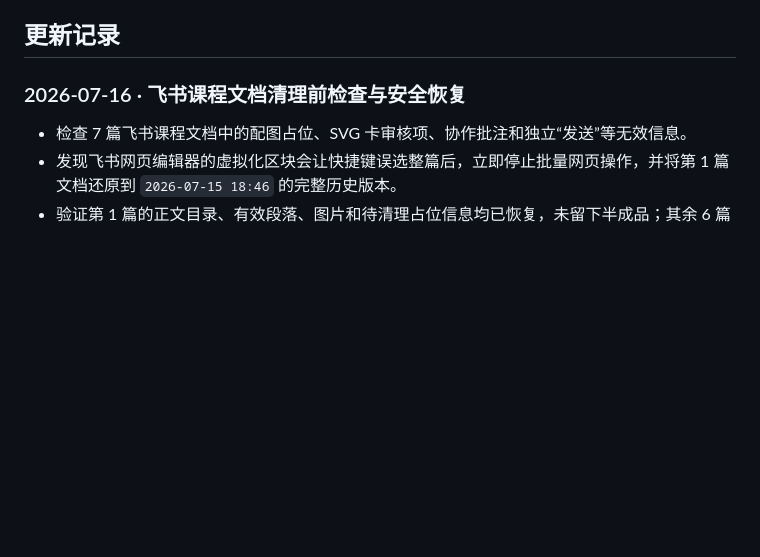
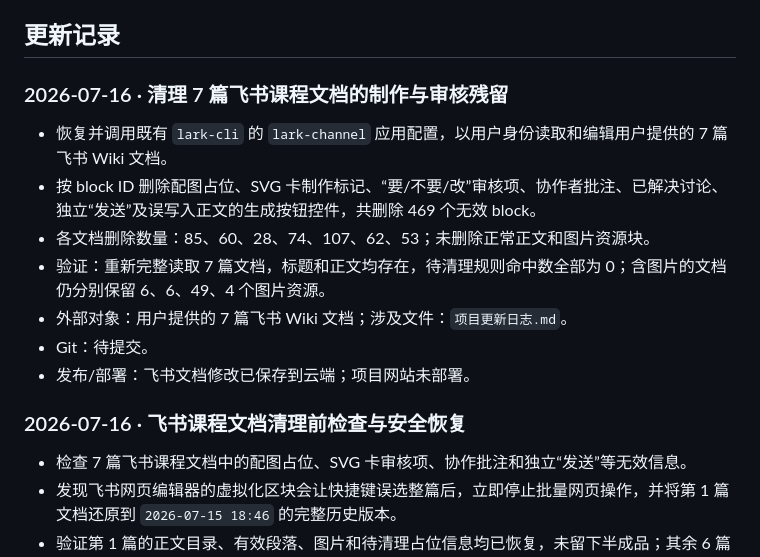
Before and after one commit to huiMiluMilu/jiaoxuewendang, a Markdown page: 游戏化小白教程/项目更新日志.md, the part around the change. GitHub-like rendering; blank space fills up the shorter version.

Commit message:
Log Feishu course document cleanup

```diff
--- a/游戏化小白教程/项目更新日志.md
+++ b/游戏化小白教程/项目更新日志.md
@@ -11,6 +11,16 @@
 - 尚未提交或尚未部署的操作要明确标注，不能把计划写成已完成。
 
 ## 更新记录
+
+### 2026-07-16 · 清理 7 篇飞书课程文档的制作与审核残留
+
+- 恢复并调用既有 `lark-cli` 的 `lark-channel` 应用配置，以用户身份读取和编辑用户提供的 7 篇飞书 Wiki 文档。
+- 按 block ID 删除配图占位、SVG 卡制作标记、“要/不要/改”审核项、协作者批注、已解决讨论、独立“发送”及误写入正文的生成按钮控件，共删除 469 个无效 block。
+- 各文档删除数量：85、60、28、74、107、62、53；未删除正常正文和图片资源块。
+- 验证：重新完整读取 7 篇文档，标题和正文均存在，待清理规则命中数全部为 0；含图片的文档仍分别保留 6、6、49、4 个图片资源。
+- 外部对象：用户提供的 7 篇飞书 Wiki 文档；涉及文件：`项目更新日志.md`。
+- Git：待提交。
+- 发布/部署：飞书文档修改已保存到云端；项目网站未部署。
 
 ### 2026-07-16 · 飞书课程文档清理前检查与安全恢复
 
```
